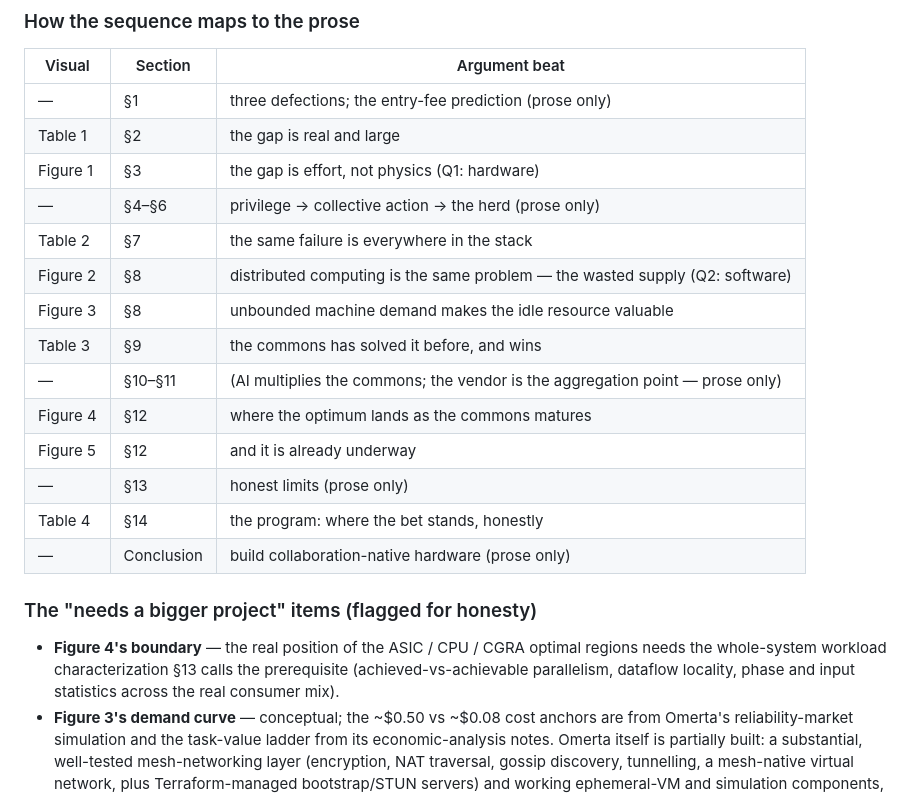
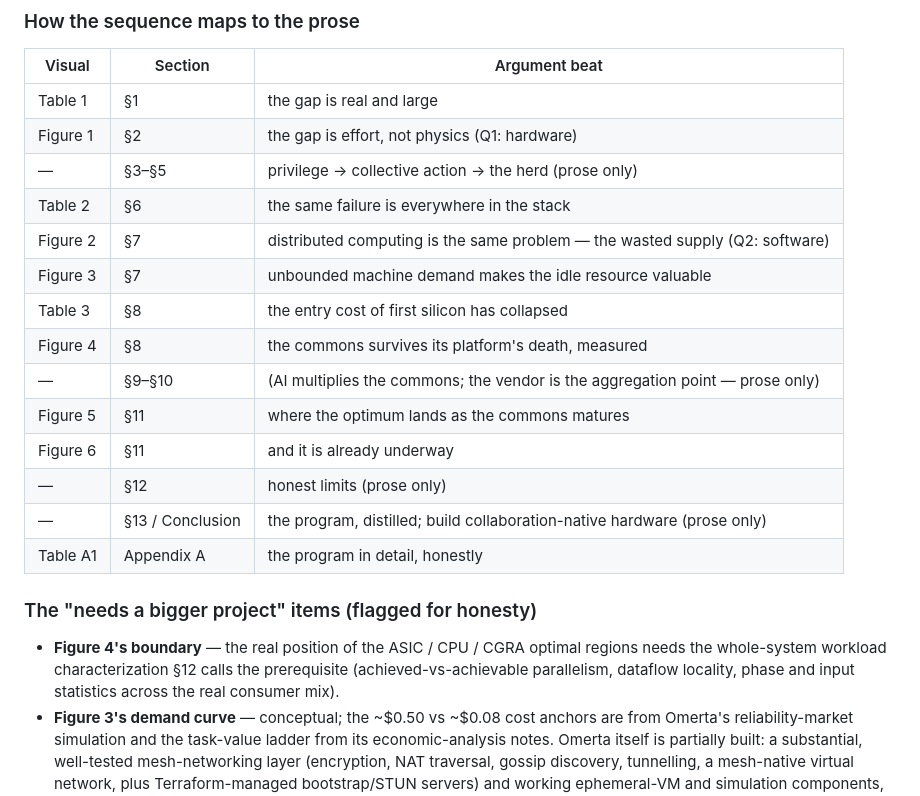
Before and after one commit to mjtomei/cosmic_ac, a Markdown page: the-performance-commons-figures-and-tables.md, the part around one of its changes. Rendered like a GitHub page.

```diff
--- a/the-performance-commons-figures-and-tables.md
+++ b/the-performance-commons-figures-and-tables.md
@@ -46,24 +50,24 @@ Omerta (pool idle compute), the project-manager coordination layer (work on the
 
 | Visual | Section | Argument beat |
 |---|---|---|
-| — | §1 | three defections; the entry-fee prediction (prose only) |
-| Table 1 | §2 | the gap is real and large |
-| Figure 1 | §3 | the gap is effort, not physics (Q1: hardware) |
-| — | §4–§6 | privilege → collective action → the herd (prose only) |
-| Table 2 | §7 | the same failure is everywhere in the stack |
-| Figure 2 | §8 | distributed computing is the same problem — the wasted supply (Q2: software) |
-| Figure 3 | §8 | unbounded machine demand makes the idle resource valuable |
-| Table 3 | §9 | the commons has solved it before, and wins |
-| — | §10–§11 | (AI multiplies the commons; the vendor is the aggregation point — prose only) |
-| Figure 4 | §12 | where the optimum lands as the commons matures |
-| Figure 5 | §12 | and it is already underway |
-| — | §13 | honest limits (prose only) |
-| Table 4 | §14 | the program: where the bet stands, honestly |
-| — | Conclusion | build collaboration-native hardware (prose only) |
+| Table 1 | §1 | the gap is real and large |
+| Figure 1 | §2 | the gap is effort, not physics (Q1: hardware) |
+| — | §3–§5 | privilege → collective action → the herd (prose only) |
+| Table 2 | §6 | the same failure is everywhere in the stack |
+| Figure 2 | §7 | distributed computing is the same problem — the wasted supply (Q2: software) |
+| Figure 3 | §7 | unbounded machine demand makes the idle resource valuable |
+| Table 3 | §8 | the entry cost of first silicon has collapsed |
+| Figure 4 | §8 | the commons survives its platform's death, measured |
+| — | §9–§10 | (AI multiplies the commons; the vendor is the aggregation point — prose only) |
+| Figure 5 | §11 | where the optimum lands as the commons matures |
+| Figure 6 | §11 | and it is already underway |
+| — | §12 | honest limits (prose only) |
+| — | §13 / Conclusion | the program, distilled; build collaboration-native hardware (prose only) |
+| Table A1 | Appendix A | the program in detail, honestly |
 
 ### The "needs a bigger project" items (flagged for honesty)
 
-- **Figure 4's boundary** — the real position of the ASIC / CPU / CGRA optimal regions needs the whole-system workload characterization §13 calls the prerequisite (achieved-vs-achievable parallelism, dataflow locality, phase and input statistics across the real consumer mix).
+- **Figure 4's boundary** — the real position of the ASIC / CPU / CGRA optimal regions needs the whole-system workload characterization §12 calls the prerequisite (achieved-vs-achievable parallelism, dataflow locality, phase and input statistics across the real consumer mix).
 - **Figure 3's demand curve** — conceptual; the ~$0.50 vs ~$0.08 cost anchors are from Omerta's reliability-market simulation and the task-value ladder from its economic-analysis notes. Omerta itself is partially built: a substantial, well-tested mesh-networking layer (encryption, NAT traversal, gossip discovery, tunnelling, a mesh-native virtual network, plus Terraform-managed bootstrap/STUN servers) and working ephemeral-VM and simulation components, but the end-to-end compute loop is broken mid-migration and the trust/payment chain is validated in simulation rather than running live (two of six transaction types tested).
 - **Figure 5's share curve and projection** — the adoption trend is illustrative; the dated milestones and the $16.7B / $49B acquisition values are real.
 - **Figure 1's finite-effort curve** — illustrative; only the realizable-frontier endpoints (the intrinsic fabric tax) are measured.
```
Also changed, not shown: other parts of the-performance-commons-figures-and-tables.md (+18 -14 lines), CLAUDE.md (+23 -19 lines), the-performance-commons.md (+59 -54 lines), the-performance-commons-figure-tapeout.png (added), 5 other files.
